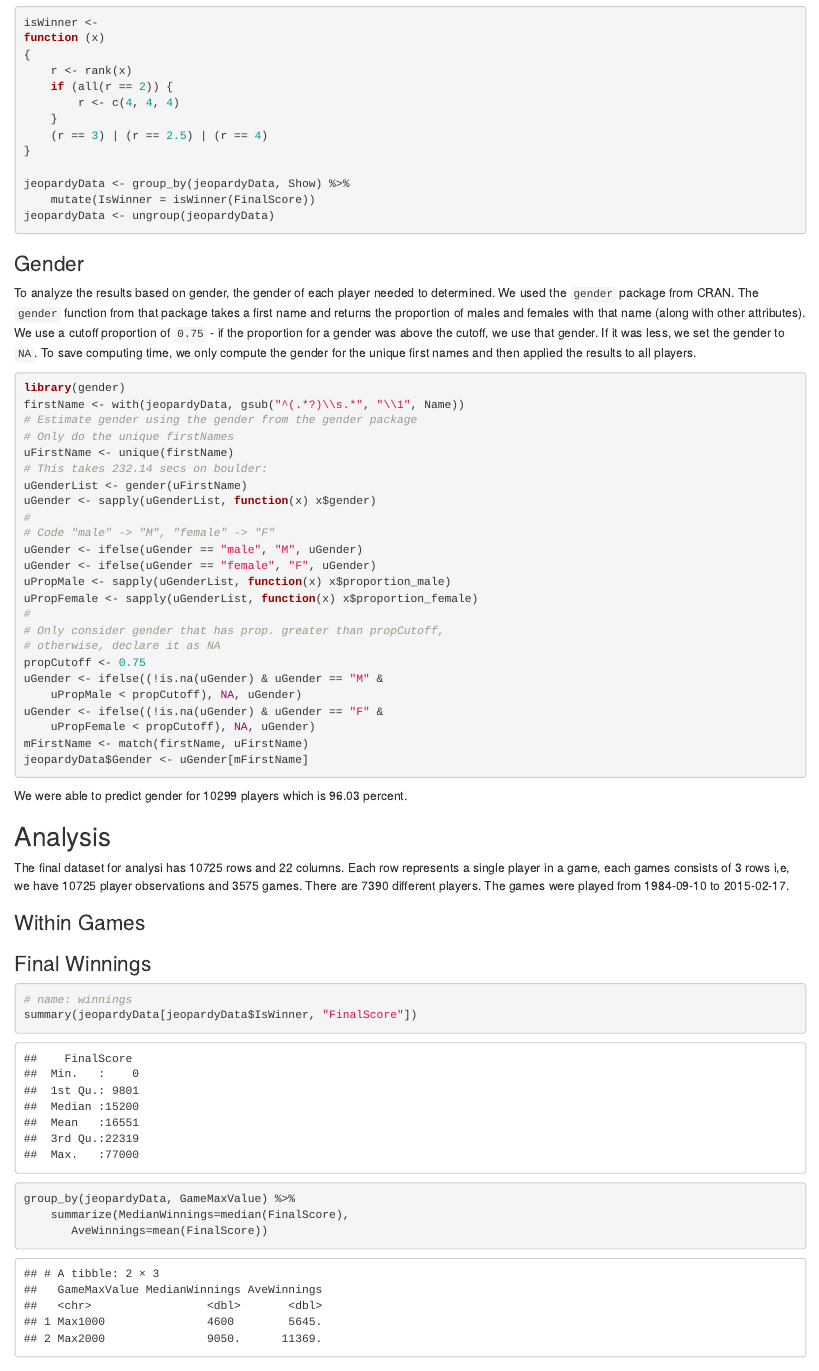
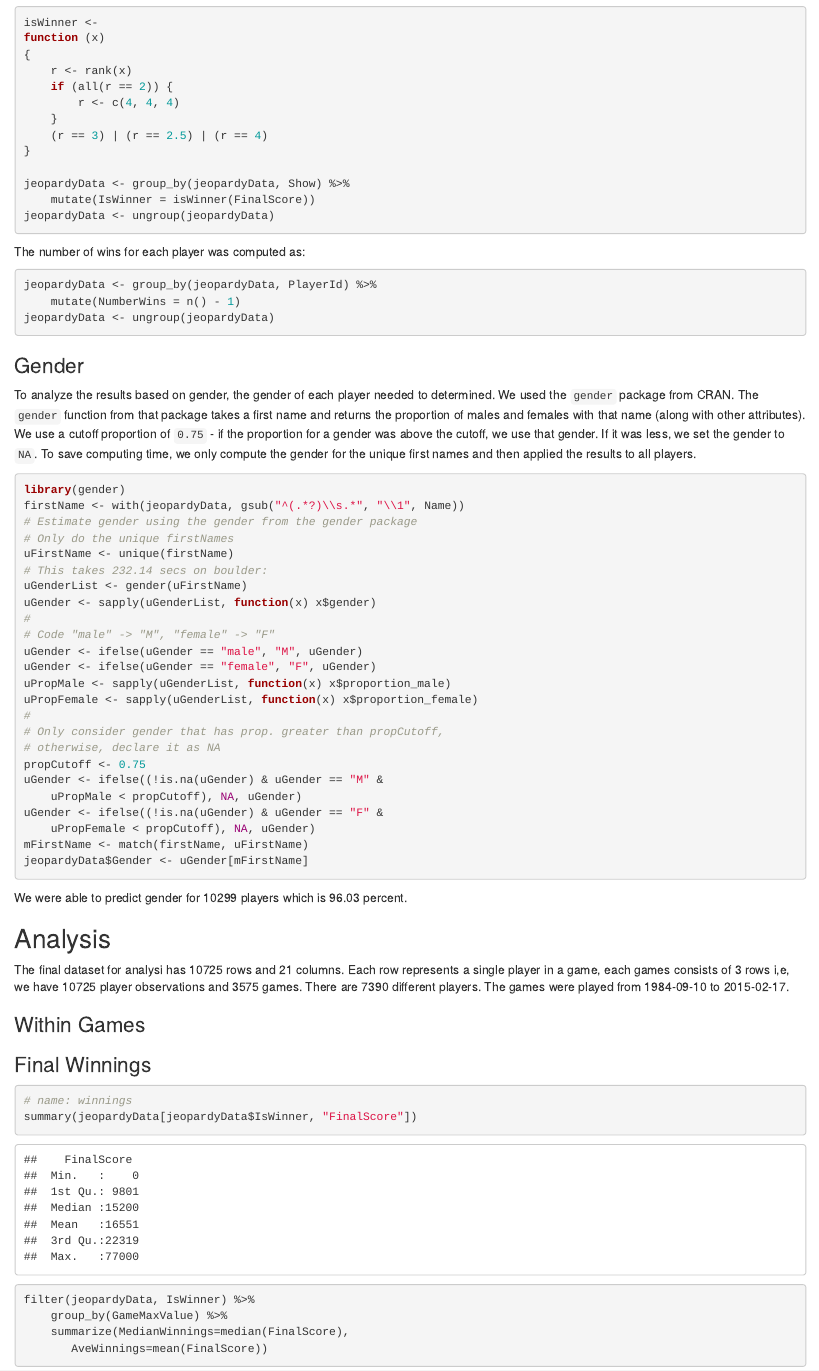
Before and after one commit to spkaluzny/jeopardy, an R Markdown document (jeopardy.Rmd): the page in a window 1100 px wide, from 1260 px down. Rendered offline with R 4.5, knitr and Pandoc, with nearby package versions; code that draws random numbers runs with fixed seeds of ours; some code elsewhere in the file could not run offline.

````diff
--- a/jeopardy.Rmd
+++ b/jeopardy.Rmd
@@ -92,6 +92,13 @@
 jeopardyData <- ungroup(jeopardyData)
 ```
 
+The number of wins for each player was computed as:
+```{r eval = FALSE}
+jeopardyData <- group_by(jeopardyData, PlayerId) %>%
+    mutate(NumberWins = n() - 1)
+jeopardyData <- ungroup(jeopardyData)
+```
+
 ### Gender
 
 To analyze the results based on gender, the gender of each player needed to determined.
@@ -149,12 +156,12 @@
 
 ### Within Games
 
-
 ### Final Winnings
 ```{r}
 # name: winnings
 summary(jeopardyData[jeopardyData$IsWinner, "FinalScore"])
-group_by(jeopardyData, GameMaxValue) %>%
+filter(jeopardyData, IsWinner) %>%
+    group_by(GameMaxValue) %>%
     summarize(MedianWinnings=median(FinalScore),
        AveWinnings=mean(FinalScore))
 ```
````
Also changed, not shown: jeopardyData.rds.
